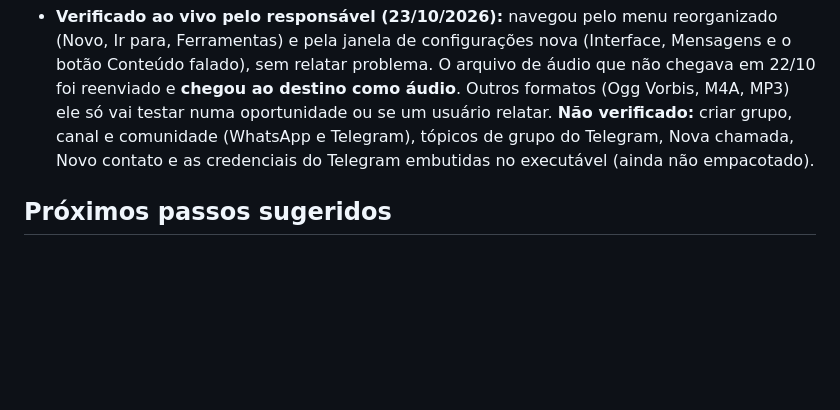
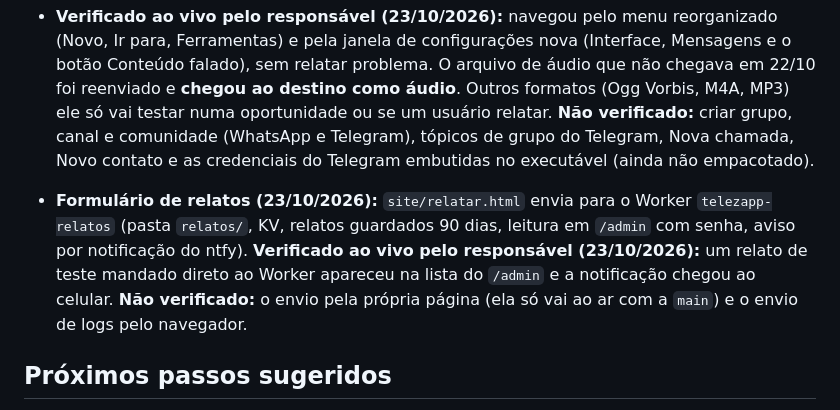
Before and after one commit to reffehcsoibaf/TeleZapp, a Markdown page: docs/decisoes.md, the part around the change. Rendered like a GitHub page; blank space fills up the shorter version.

Commit message:
Registra o formulario de relatos verificado ao vivo
Co-Authored-By: Claude Sonnet 5.5 <noreply@anthropic.com>

```diff
--- a/docs/decisoes.md
+++ b/docs/decisoes.md
@@ -609,6 +609,8 @@ no fechamento, por assunto.
 
 - **Verificado ao vivo pelo responsável (23/10/2026):** navegou pelo menu reorganizado (Novo, Ir para, Ferramentas) e pela janela de configurações nova (Interface, Mensagens e o botão Conteúdo falado), sem relatar problema. O arquivo de áudio que não chegava em 22/10 foi reenviado e **chegou ao destino como áudio**. Outros formatos (Ogg Vorbis, M4A, MP3) ele só vai testar numa oportunidade ou se um usuário relatar. **Não verificado:** criar grupo, canal e comunidade (WhatsApp e Telegram), tópicos de grupo do Telegram, Nova chamada, Novo contato e as credenciais do Telegram embutidas no executável (ainda não empacotado).
 
+- **Formulário de relatos (23/10/2026):** `site/relatar.html` envia para o Worker `telezapp-relatos` (pasta `relatos/`, KV, relatos guardados 90 dias, leitura em `/admin` com senha, aviso por notificação do ntfy). **Verificado ao vivo pelo responsável (23/10/2026):** um relato de teste mandado direto ao Worker apareceu na lista do `/admin` e a notificação chegou ao celular. **Não verificado:** o envio pela própria página (ela só vai ao ar com a `main`) e o envio de logs pelo navegador.
+
 ## Próximos passos sugeridos
 
 1. ~~Grupo 1 do plano acima~~ (concluído).
```
